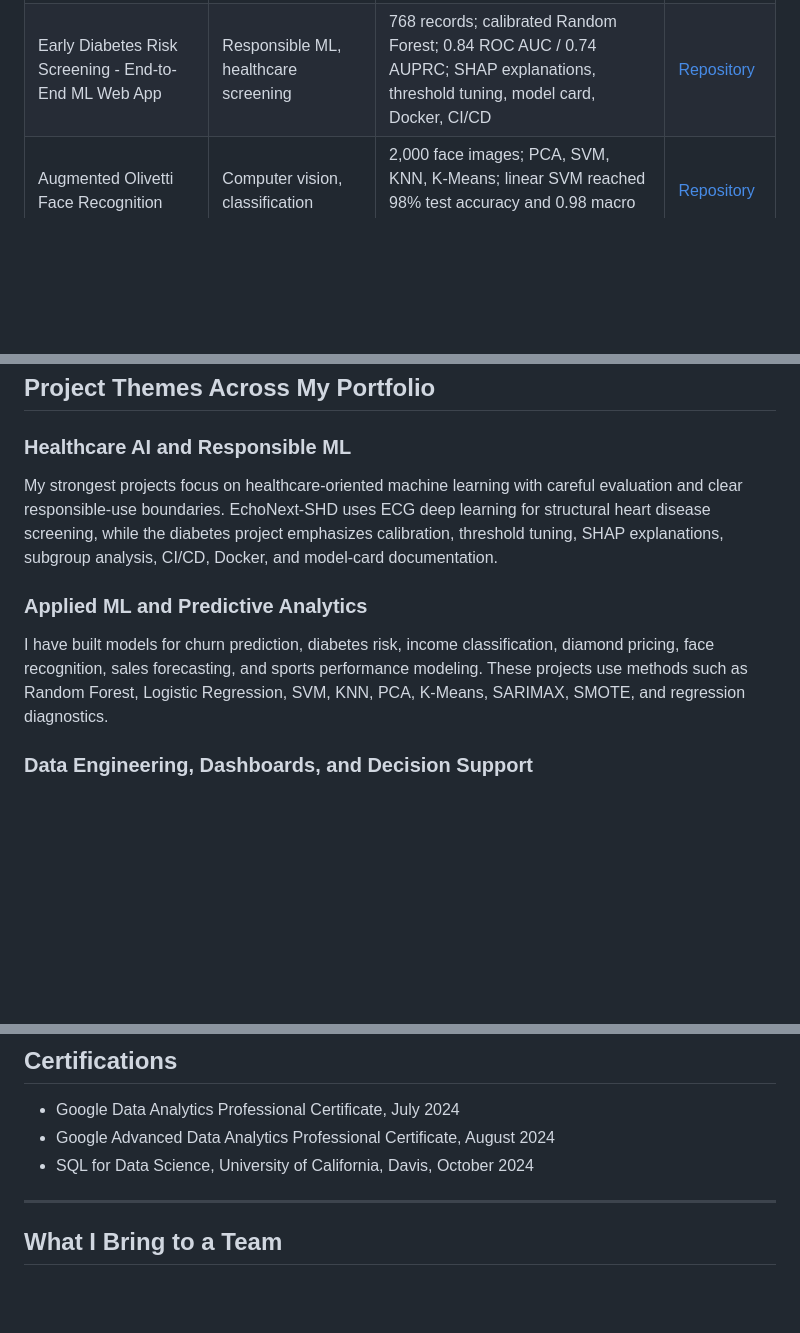
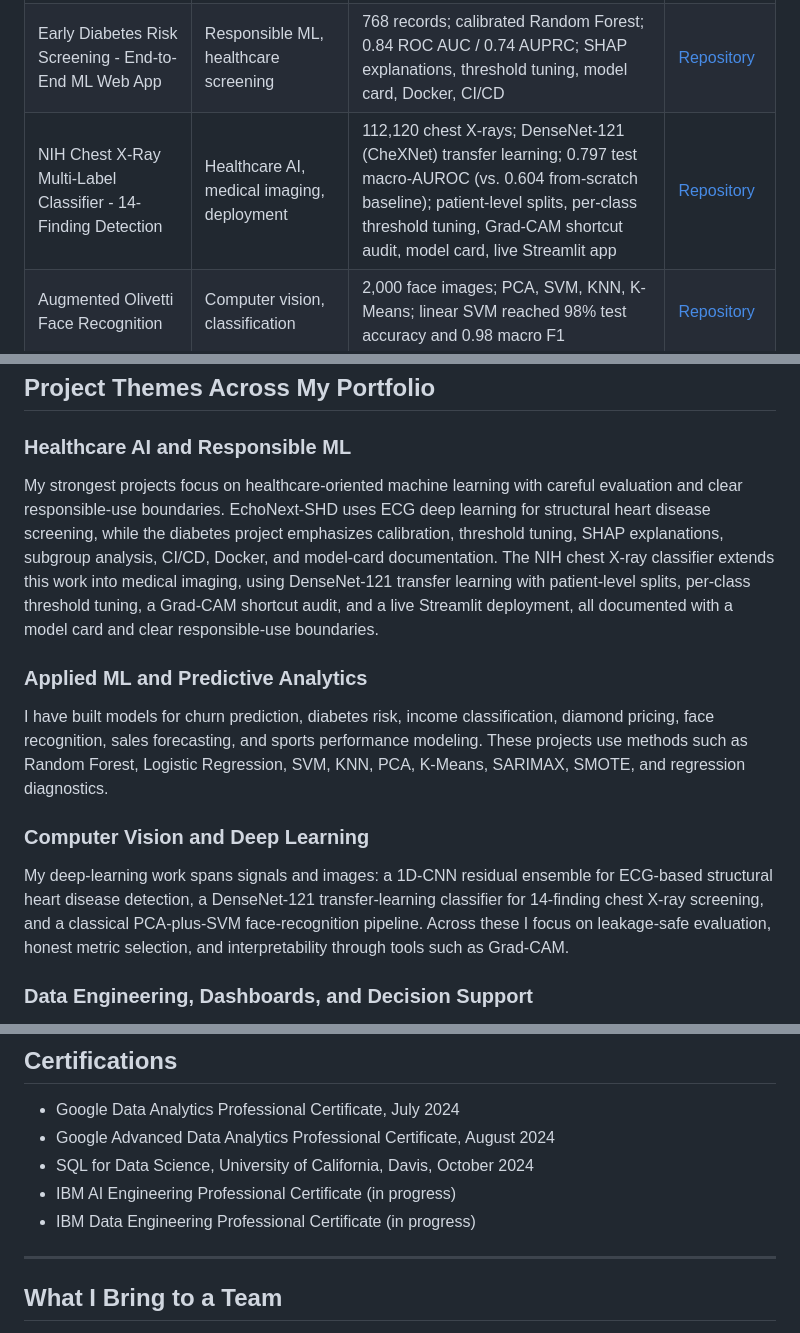
Before and after one commit to aarshdesai-ds/aarshdesai-ds, a Markdown page: README.md, 3 parts joined by grey strips. GitHub-like rendering; blank space fills up the shorter version.

```diff
--- a/README.md
+++ b/README.md
@@ -82,6 +95,7 @@ The projects below represent my public GitHub portfolio. The strongest projects
 |---|---|---|---|
 | EchoNext-SHD - Structural Heart Disease Detection from 12-Lead ECGs | Healthcare AI, ECG deep learning, deployment | 82,543 ECGs; 1D-CNN residual ensemble; ECG + clinical feature fusion; 0.842 AUROC / 0.812 AUPRC; FastAPI, Docker, Gradio, GitHub Actions | [Repository](https://github.com/aarshdesai-ds/echonext-shd-detection) |
 | Early Diabetes Risk Screening - End-to-End ML Web App | Responsible ML, healthcare screening | 768 records; calibrated Random Forest; 0.84 ROC AUC / 0.74 AUPRC; SHAP explanations, threshold tuning, model card, Docker, CI/CD | [Repository](https://github.com/aarshdesai-ds/diabetes-prediction) |
+| NIH Chest X-Ray Multi-Label Classifier - 14-Finding Detection | Healthcare AI, medical imaging, deployment | 112,120 chest X-rays; DenseNet-121 (CheXNet) transfer learning; 0.797 test macro-AUROC (vs. 0.604 from-scratch baseline); patient-level splits, per-class threshold tuning, Grad-CAM shortcut audit, model card, live Streamlit app | [Repository](https://github.com/aarshdesai-ds/chest-xray-classifier) |
 | Augmented Olivetti Face Recognition | Computer vision, classification | 2,000 face images; PCA, SVM, KNN, K-Means; linear SVM reached 98% test accuracy and 0.98 macro F1 | [Repository](https://github.com/aarshdesai-ds/olivetti-face-recognition) |
 | Telco Customer Churn Prediction | Customer analytics, ML app | 7,043 customers; SMOTE + Random Forest; 85.0% accuracy, 84.1% precision, 86.8% recall; Streamlit app | [Repository](https://github.com/aarshdesai-ds/churn-prediction) |
 | Favorita Store Sales Forecasting | Time series forecasting, retail analytics | 3,000,888 training records; six-source feature engineering; Random Forest vs. SARIMAX; R2 0.9516, MAE 79.45 on 15-day holdout | [Repository](https://github.com/aarshdesai-ds/favorita-sales-forecasting) |
@@ -100,11 +114,15 @@ The projects below represent my public GitHub portfolio. The strongest projects
 
 ### Healthcare AI and Responsible ML
 
-My strongest projects focus on healthcare-oriented machine learning with careful evaluation and clear responsible-use boundaries. EchoNext-SHD uses ECG deep learning for structural heart disease screening, while the diabetes project emphasizes calibration, threshold tuning, SHAP explanations, subgroup analysis, CI/CD, Docker, and model-card documentation.
+My strongest projects focus on healthcare-oriented machine learning with careful evaluation and clear responsible-use boundaries. EchoNext-SHD uses ECG deep learning for structural heart disease screening, while the diabetes project emphasizes calibration, threshold tuning, SHAP explanations, subgroup analysis, CI/CD, Docker, and model-card documentation. The NIH chest X-ray classifier extends this work into medical imaging, using DenseNet-121 transfer learning with patient-level splits, per-class threshold tuning, a Grad-CAM shortcut audit, and a live Streamlit deployment, all documented with a model card and clear responsible-use boundaries.
 
 ### Applied ML and Predictive Analytics
 
 I have built models for churn prediction, diabetes risk, income classification, diamond pricing, face recognition, sales forecasting, and sports performance modeling. These projects use methods such as Random Forest, Logistic Regression, SVM, KNN, PCA, K-Means, SARIMAX, SMOTE, and regression diagnostics.
+
+### Computer Vision and Deep Learning
+
+My deep-learning work spans signals and images: a 1D-CNN residual ensemble for ECG-based structural heart disease detection, a DenseNet-121 transfer-learning classifier for 14-finding chest X-ray screening, and a classical PCA-plus-SVM face-recognition pipeline. Across these I focus on leakage-safe evaluation, honest metric selection, and interpretability through tools such as Grad-CAM.
 
 ### Data Engineering, Dashboards, and Decision Support
 
@@ -121,6 +139,8 @@ I use statistical tests, residual diagnostics, model comparison, class-imbalance
 - Google Data Analytics Professional Certificate, July 2024
 - Google Advanced Data Analytics Professional Certificate, August 2024
 - SQL for Data Science, University of California, Davis, October 2024
+- IBM AI Engineering Professional Certificate (in progress)
+- IBM Data Engineering Professional Certificate (in progress)
 
 ---
 
```
Also changed, not shown: other parts of README.md (+17 -3 lines).
